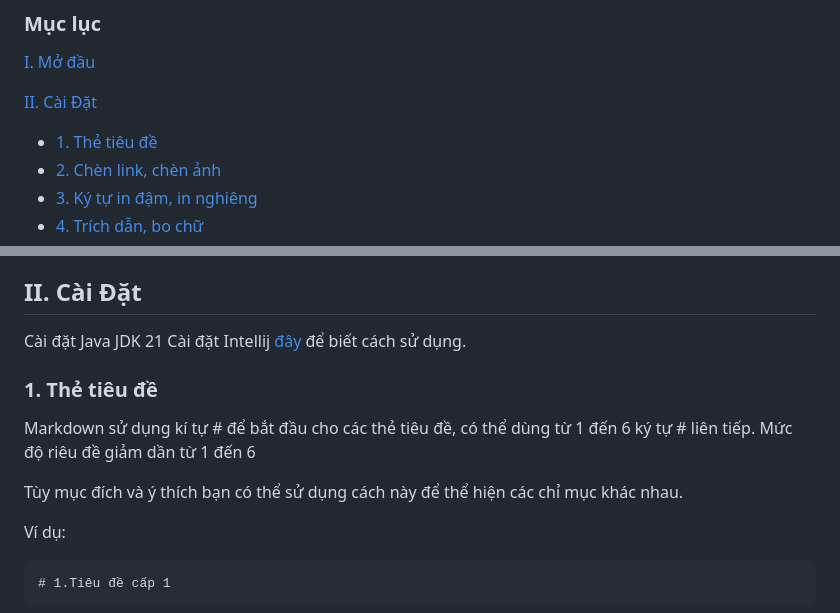
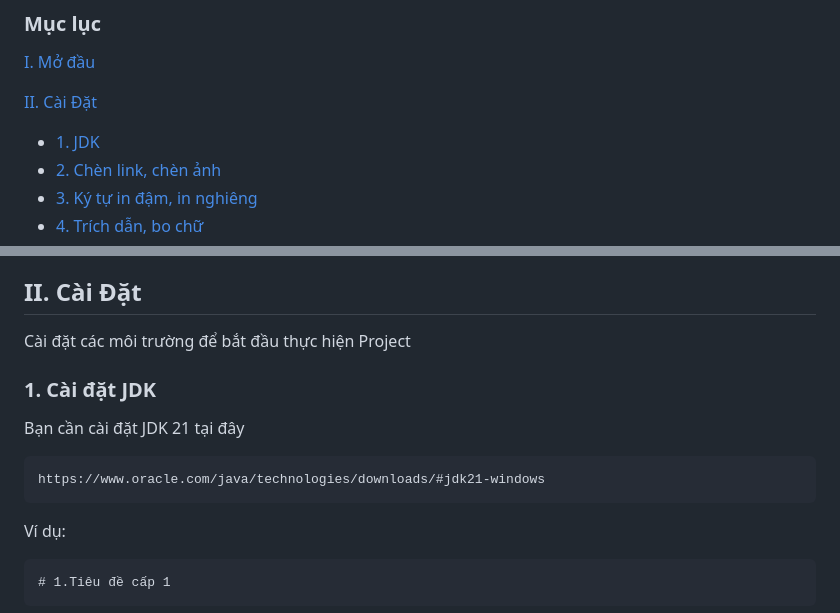
Before and after one commit to VoHoaiNam20194632-01/mavencucumbervbee, a Markdown page: README.md, 2 parts joined by grey strips. Rendered like a GitHub page.

````diff
--- a/README.md
+++ b/README.md
@@ -5,7 +5,7 @@
 [I. Mở đầu](#Modau)
 
 [II. Cài Đặt](#caidat)
-- [1. Thẻ tiêu đề](#thetieude)
+- [1. JDK](#JDK)
 - [2. Chèn link, chèn ảnh](#chenlinkchenanh)
 - [3. Ký tự in đậm, in nghiêng](#kytuindaminnghieng)
 - [4. Trích dẫn, bo chữ](#trichdanbochu)
@@ -46,16 +46,15 @@
 
 <a name="caidat"></a>
 ## II. Cài Đặt
-Cài đặt Java JDK 21
-Cài đặt Intellij [đây](http://daringfireball.net/projects/markdown/syntax) để biết cách sử dụng.
+Cài đặt các môi trường để bắt đầu thực hiện Project
 
-<a name="thetieude"></a>
-### 1. Thẻ tiêu đề
+<a name="JDK"></a>
+### 1. Cài đặt JDK
 
-Markdown sử dụng kí tự # để bắt đầu cho các thẻ tiêu đề, có thể dùng từ 1 đến 6 ký tự # liên tiếp. Mức độ riêu đề giảm dần từ 1 đến 6
-
-Tùy mục đích và ý thích bạn có thể sử dụng cách này để thể hiện các chỉ mục khác nhau.
-
+Bạn cần cài đặt JDK 21 tại đây
+```
+https://www.oracle.com/java/technologies/downloads/#jdk21-windows
+```
 Ví dụ:
 
 ```
````
